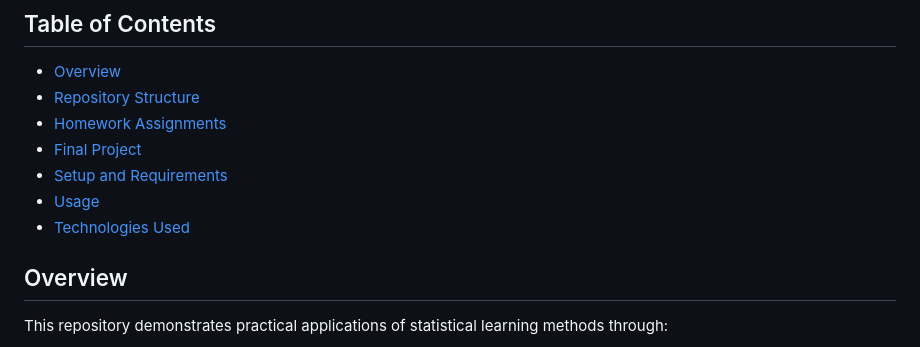
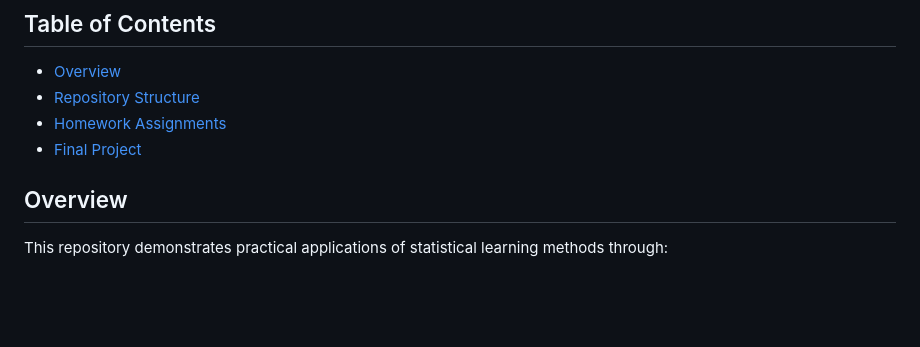
Before and after one commit to chousheep/statistical_learning, a Markdown page: README.md, the part around the change. Rendered like a GitHub page; blank space fills up the shorter version.

```diff
--- a/README.md
+++ b/README.md
@@ -8,9 +8,6 @@ This repository contains coursework and projects for a Statistical Learning cour
 - [Repository Structure](#repository-structure)
 - [Homework Assignments](#homework-assignments)
 - [Final Project](#final-project)
-- [Setup and Requirements](#setup-and-requirements)
-- [Usage](#usage)
-- [Technologies Used](#technologies-used)
 
 ## Overview
 
```
